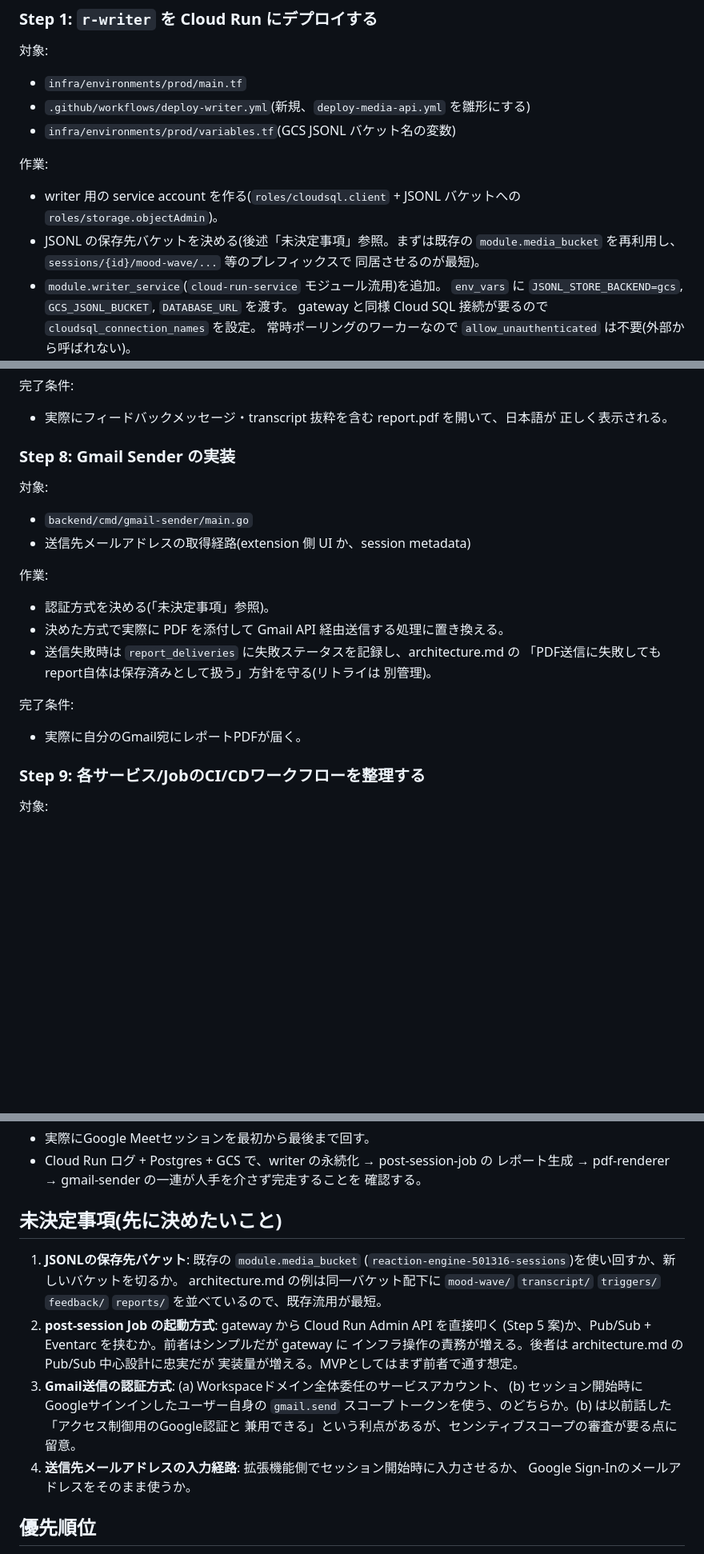
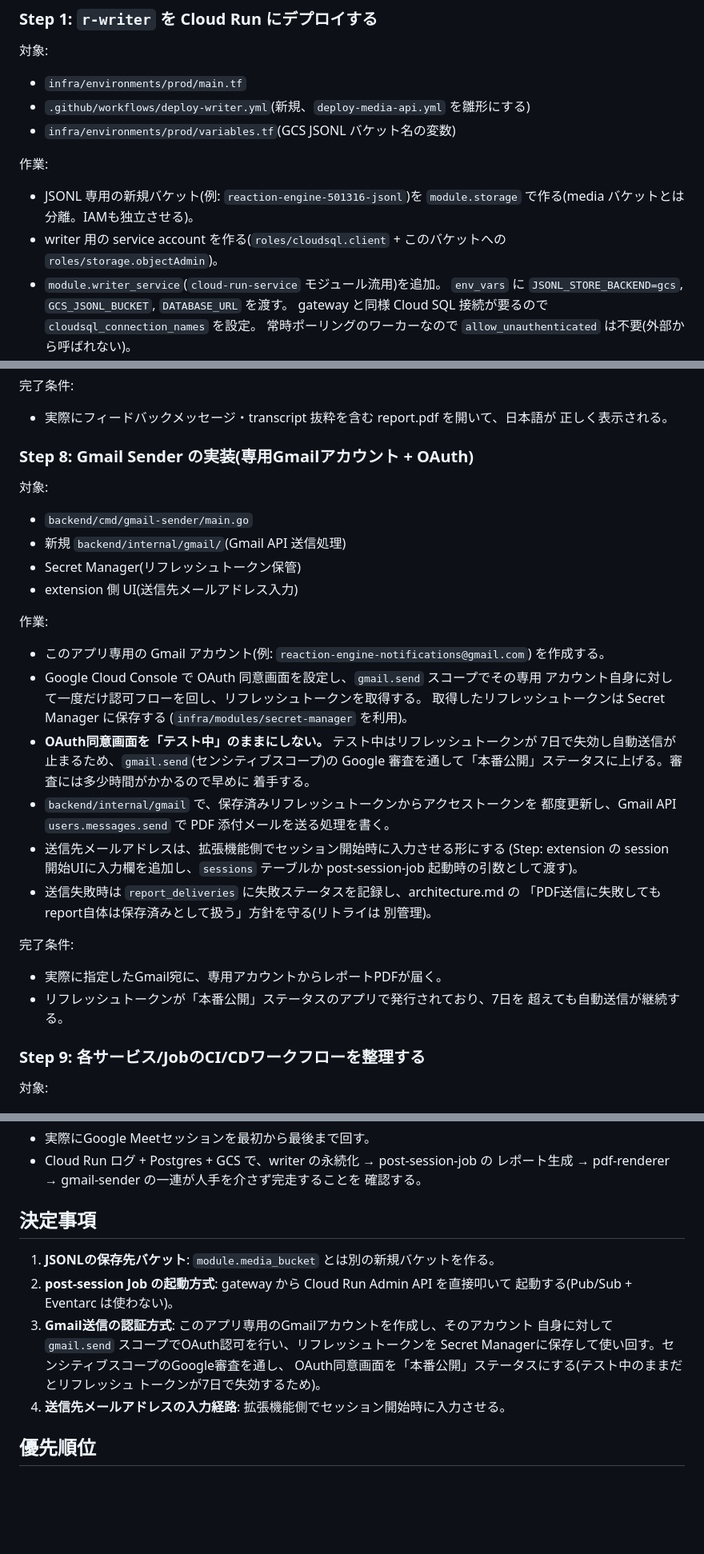
Before and after one commit to k-kanke/reaction-engine, a Markdown page: plan/post-session-report-implementation.md, 3 parts joined by grey strips. Shown at 80% size. Rendered like a GitHub page; blank space fills up the shorter version.

Commit message:
fix: plan

```diff
--- a/plan/post-session-report-implementation.md
+++ b/plan/post-session-report-implementation.md
@@ -113,11 +113,10 @@ report_deliveries 保存
 
 作業:
 
-- writer 用の service account を作る(`roles/cloudsql.client` + JSONL バケットへの
+- JSONL 専用の新規バケット(例: `reaction-engine-501316-jsonl`)を
+  `module.storage` で作る(media バケットとは分離。IAMも独立させる)。
+- writer 用の service account を作る(`roles/cloudsql.client` + このバケットへの
   `roles/storage.objectAdmin`)。
-- JSONL の保存先バケットを決める(後述「未決定事項」参照。まずは既存の
-  `module.media_bucket` を再利用し、`sessions/{id}/mood-wave/...` 等のプレフィックスで
-  同居させるのが最短)。
 - `module.writer_service`(`cloud-run-service` モジュール流用)を追加。
   `env_vars` に `JSONL_STORE_BACKEND=gcs`, `GCS_JSONL_BUCKET`, `DATABASE_URL` を渡す。
   gateway と同様 Cloud SQL 接続が要るので `cloudsql_connection_names` を設定。
@@ -268,24 +267,41 @@ report_deliveries 保存
 - 実際にフィードバックメッセージ・transcript 抜粋を含む report.pdf を開いて、日本語が
   正しく表示される。
 
-### Step 8: Gmail Sender の実装
+### Step 8: Gmail Sender の実装(専用Gmailアカウント + OAuth)
 
 対象:
 
 - `backend/cmd/gmail-sender/main.go`
-- 送信先メールアドレスの取得経路(extension 側 UI か、session metadata)
+- 新規 `backend/internal/gmail/`(Gmail API 送信処理)
+- Secret Manager(リフレッシュトークン保管)
+- extension 側 UI(送信先メールアドレス入力)
 
 作業:
 
-- 認証方式を決める(「未決定事項」参照)。
-- 決めた方式で実際に PDF を添付して Gmail API 経由送信する処理に置き換える。
+- このアプリ専用の Gmail アカウント(例: `reaction-engine-notifications@gmail.com`)
+  を作成する。
+- Google Cloud Console で OAuth 同意画面を設定し、`gmail.send` スコープでその専用
+  アカウント自身に対して一度だけ認可フローを回し、リフレッシュトークンを取得する。
+  取得したリフレッシュトークンは Secret Manager に保存する
+  (`infra/modules/secret-manager` を利用)。
+- **OAuth同意画面を「テスト中」のままにしない。** テスト中はリフレッシュトークンが
+  7日で失効し自動送信が止まるため、`gmail.send`(センシティブスコープ)の Google
+  審査を通して「本番公開」ステータスに上げる。審査には多少時間がかかるので早めに
+  着手する。
+- `backend/internal/gmail` で、保存済みリフレッシュトークンからアクセストークンを
+  都度更新し、Gmail API `users.messages.send` で PDF 添付メールを送る処理を書く。
+- 送信先メールアドレスは、拡張機能側でセッション開始時に入力させる形にする
+  (Step: extension の session 開始UIに入力欄を追加し、`sessions` テーブルか
+  post-session-job 起動時の引数として渡す)。
 - 送信失敗時は `report_deliveries` に失敗ステータスを記録し、architecture.md の
   「PDF送信に失敗してもreport自体は保存済みとして扱う」方針を守る(リトライは
   別管理)。
 
 完了条件:
 
-- 実際に自分のGmail宛にレポートPDFが届く。
+- 実際に指定したGmail宛に、専用アカウントからレポートPDFが届く。
+- リフレッシュトークンが「本番公開」ステータスのアプリで発行されており、7日を
+  超えても自動送信が継続する。
 
 ### Step 9: 各サービス/JobのCI/CDワークフローを整理する
 
@@ -318,22 +334,17 @@ report_deliveries 保存
   レポート生成 → pdf-renderer → gmail-sender の一連が人手を介さず完走することを
   確認する。
 
-## 未決定事項(先に決めたいこと)
+## 決定事項
 
-1. **JSONLの保存先バケット**: 既存の `module.media_bucket`
-   (`reaction-engine-501316-sessions`)を使い回すか、新しいバケットを切るか。
-   architecture.md の例は同一バケット配下に `mood-wave/` `transcript/` `triggers/`
-   `feedback/` `reports/` を並べているので、既存流用が最短。
-2. **post-session Job の起動方式**: gateway から Cloud Run Admin API を直接叩く
-   (Step 5 案)か、Pub/Sub + Eventarc を挟むか。前者はシンプルだが gateway に
-   インフラ操作の責務が増える。後者は architecture.md の Pub/Sub 中心設計に忠実だが
-   実装量が増える。MVPとしてはまず前者で通す想定。
-3. **Gmail送信の認証方式**: (a) Workspaceドメイン全体委任のサービスアカウント、
-   (b) セッション開始時にGoogleサインインしたユーザー自身の `gmail.send` スコープ
-   トークンを使う、のどちらか。(b) は以前話した「アクセス制御用のGoogle認証と
-   兼用できる」という利点があるが、センシティブスコープの審査が要る点に留意。
-4. **送信先メールアドレスの入力経路**: 拡張機能側でセッション開始時に入力させるか、
-   Google Sign-Inのメールアドレスをそのまま使うか。
+1. **JSONLの保存先バケット**: `module.media_bucket` とは別の新規バケットを作る。
+2. **post-session Job の起動方式**: gateway から Cloud Run Admin API を直接叩いて
+   起動する(Pub/Sub + Eventarc は使わない)。
+3. **Gmail送信の認証方式**: このアプリ専用のGmailアカウントを作成し、そのアカウント
+   自身に対して `gmail.send` スコープでOAuth認可を行い、リフレッシュトークンを
+   Secret Managerに保存して使い回す。センシティブスコープのGoogle審査を通し、
+   OAuth同意画面を「本番公開」ステータスにする(テスト中のままだとリフレッシュ
+   トークンが7日で失効するため)。
+4. **送信先メールアドレスの入力経路**: 拡張機能側でセッション開始時に入力させる。
 
 ## 優先順位
 
```
Also changed, not shown: other parts of plan/post-session-report-implementation.md (+2 -2 lines).
